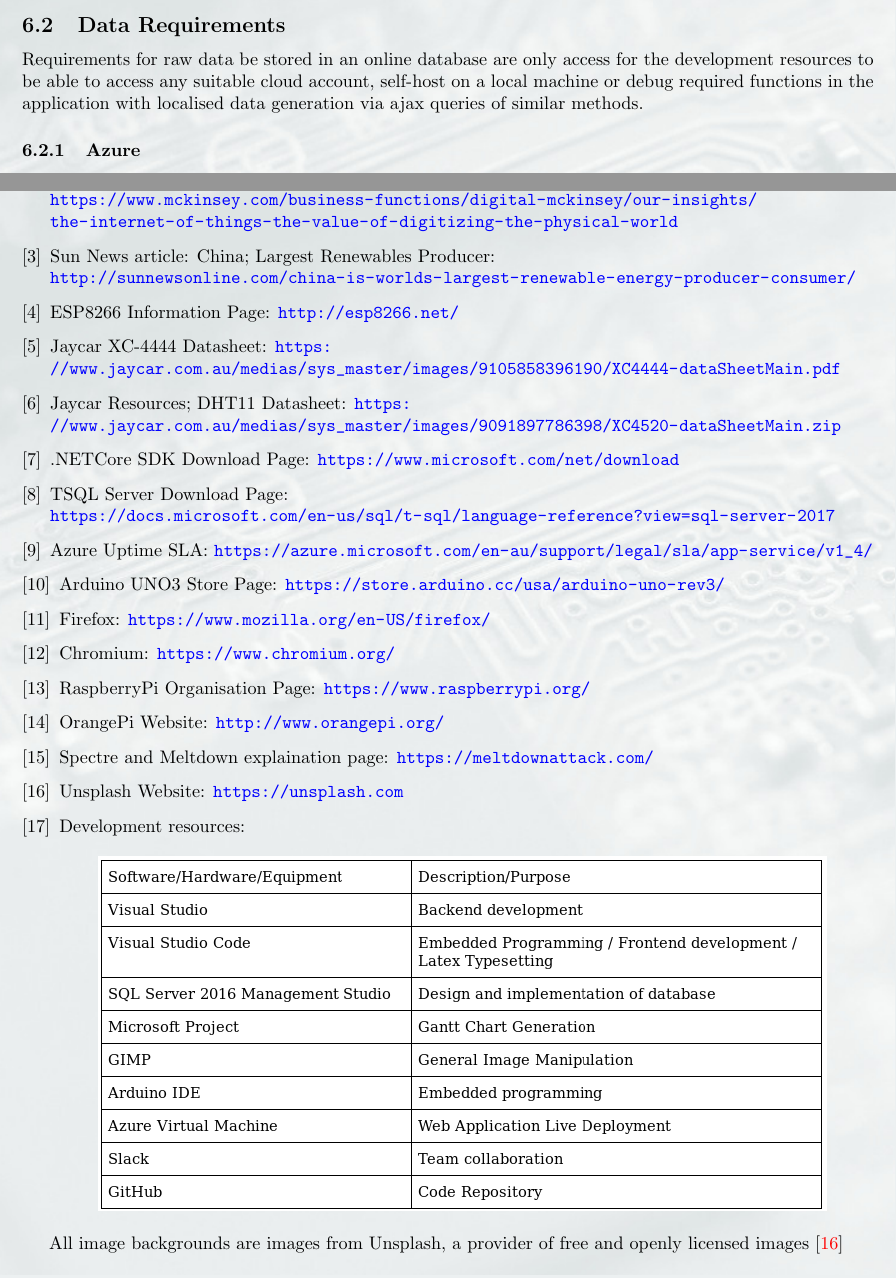
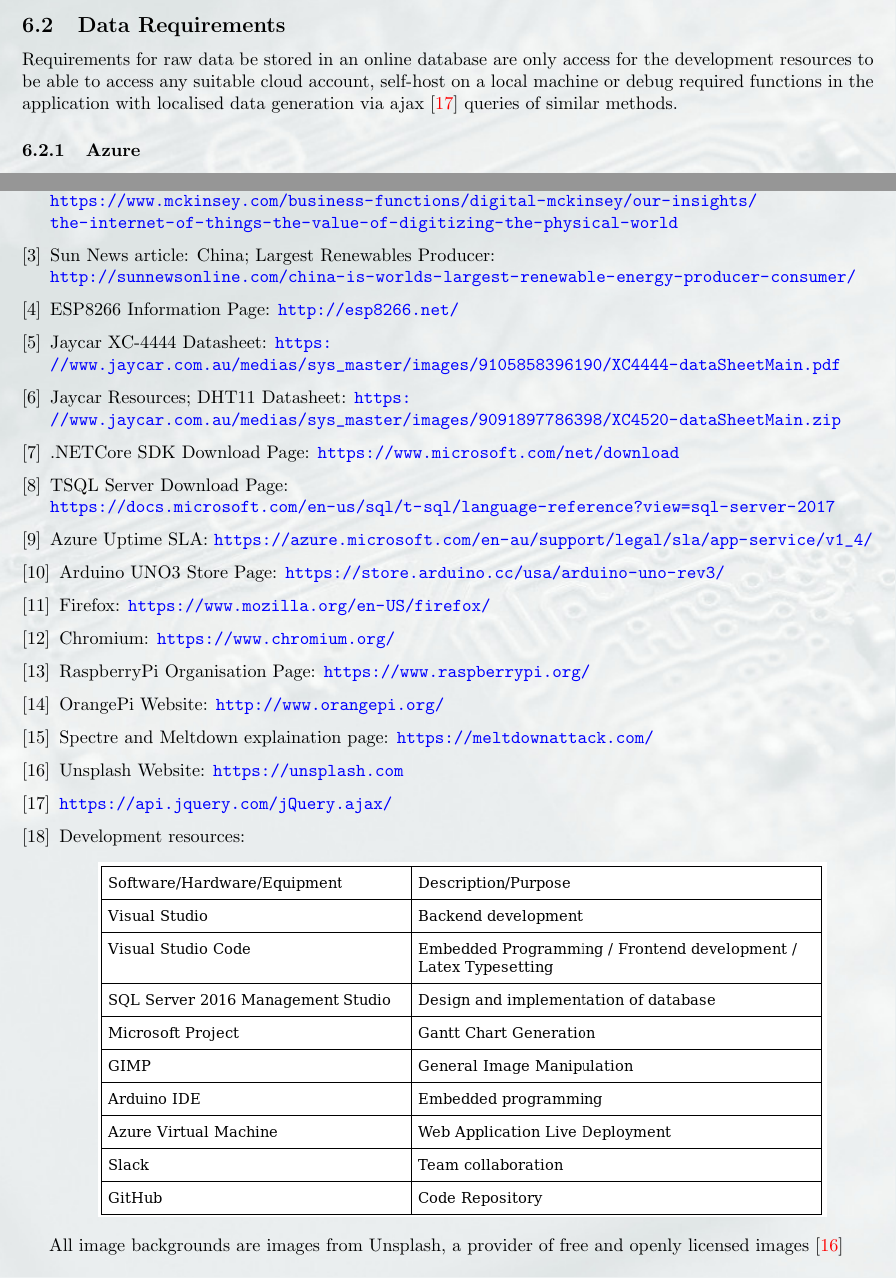
Before and after one commit to JayRovacsek/INFT3970, a LaTeX document (Documentation/Project Scope Document/distributed_system_scope_document.tex): two parts of pages 13 and 16 of 16, joined at a grey line, cut so that both start at the same text. Compiled offline with pdfLaTeX.

Commit message:
Updated Documentation and added a number of assets

```diff
--- a/Documentation/Project Scope Document/distributed_system_scope_document.tex
+++ b/Documentation/Project Scope Document/distributed_system_scope_document.tex
@@ -102,9 +102,10 @@
 
     \graphicspath{ {Images/} }
 
-    \title{\textbf{INFT3970 Major Project Scope Document \protect\\
-    Distributed Monitoring System using Embedded Devices}}
+    \title{INFT3970 Major Project Scope Document \protect\\
+    Distributed Monitoring System using Embedded Devices}
     \author{
+        Team Encore\\
         Jay Rovacsek
         \texttt{c3146220@uon.edu.au}\\
         Dean Morton
@@ -473,7 +475,7 @@
             Requirements for raw data be stored in an online database are only access
             for the development resources to be able to access any suitable cloud account,
             self-host on a local machine or debug required functions in the application with
-            localised data generation via ajax queries of similar methods.
+            localised data generation via ajax\cite{AJAX} queries of similar methods.
 
             \subsubsection{Azure}
                 Azure is a likely candidate for the Database and website hosting, The database will be used to store
@@ -617,6 +619,8 @@
         \bibitem{Unsplash}
             Unsplash Website:
             \url{https://unsplash.com}
+        \bibitem{AJAX}
+            \url{https://api.jquery.com/jQuery.ajax/}
         \bibitem{DevelopmentResources}
             Development resources:
             \begin{center}
```
Also changed, not shown: Documentation/Project Scope Document/Images/DirectedPage.jpg (added), Documentation/Project Scope Document/Images/LoginPage.jpg (added), Documentation/Project Scope Document/Images/MainPage.jpg (added), Documentation/Project Scope Document/Images/NES.jpg, Documentation/Project Scope Document/Resources/ProjectTasks.pdf (added), Documentation/Project Scope Document/distributed_system_scope_document.pdf, Documentation/Project Scope Document/distributed_system_scope_document.tex (9 more changed lines).
